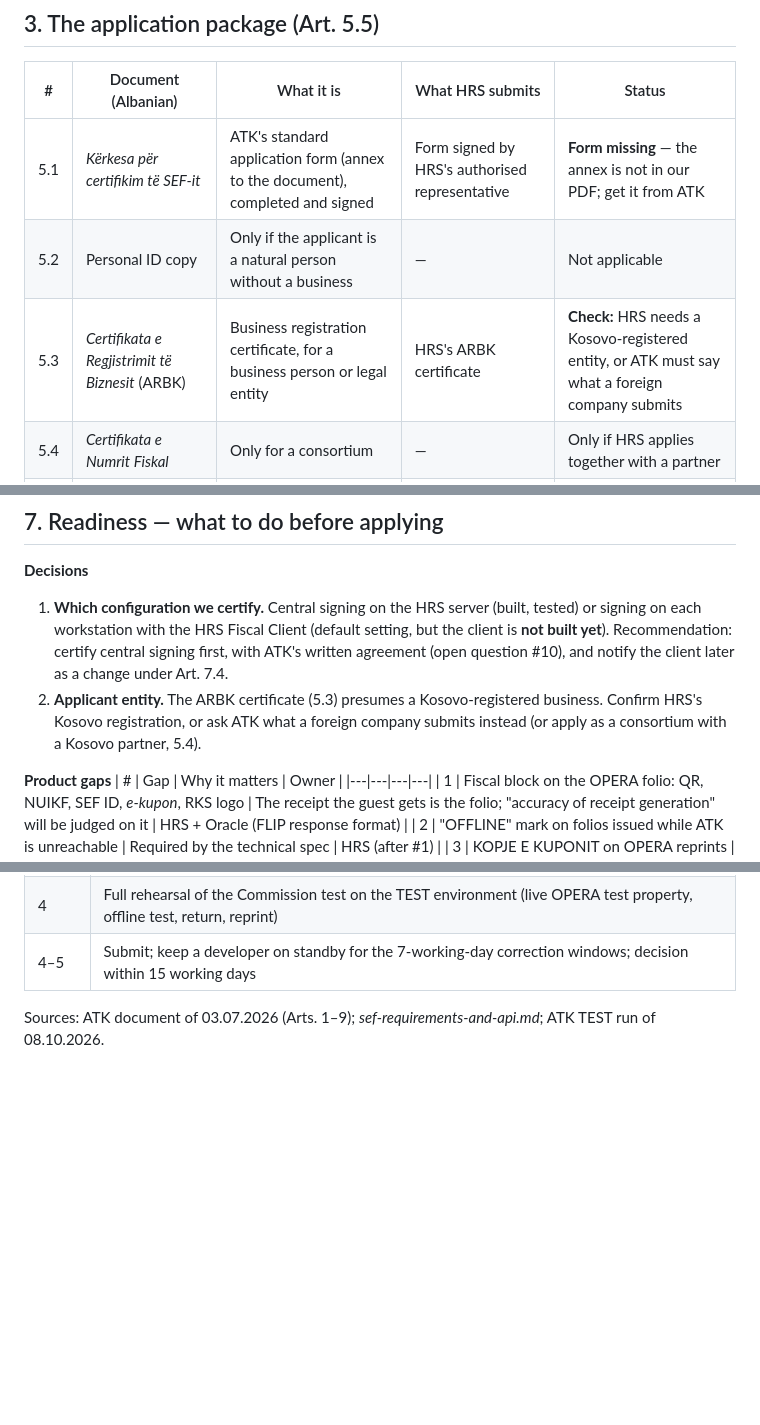
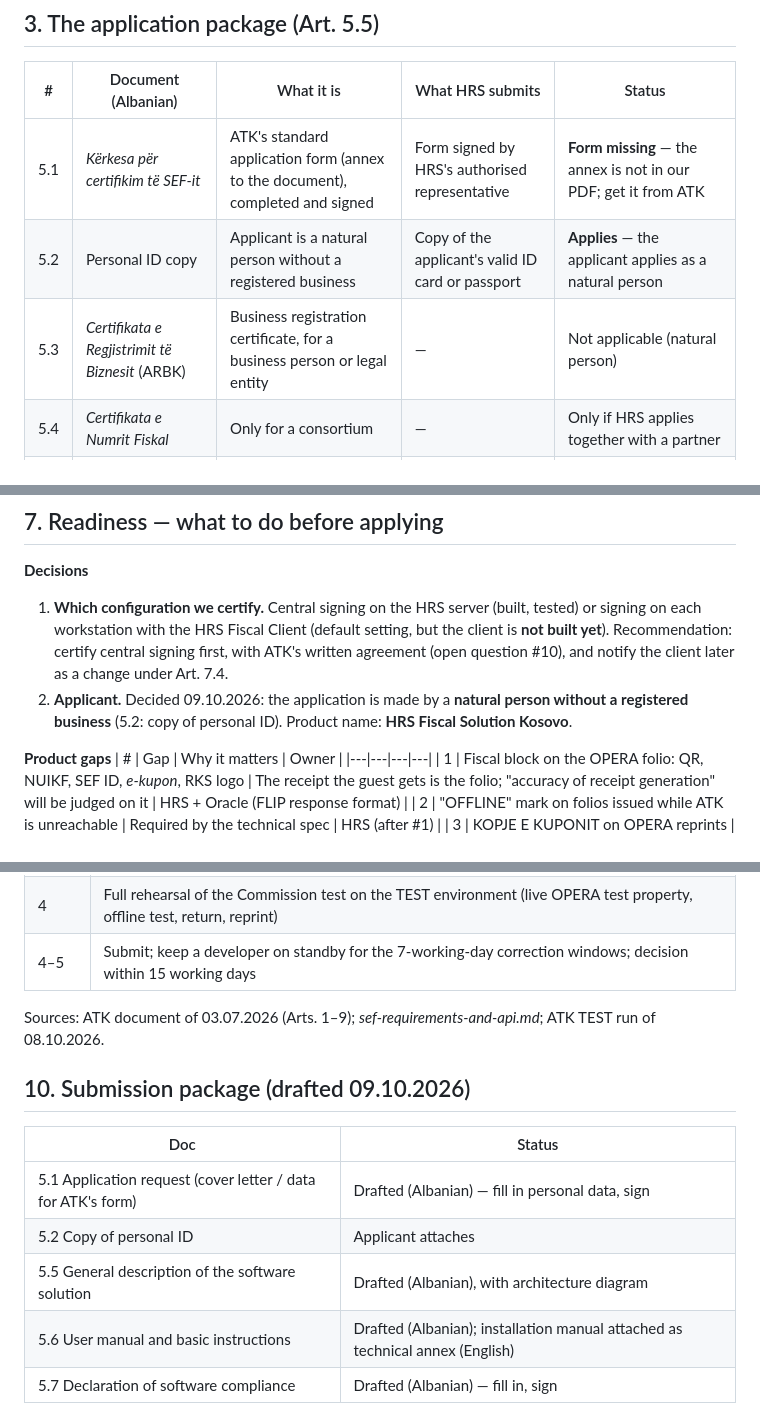
Before and after one commit to blushaku/hrs-fiscal, a Markdown page: docs/certification-guide.md, 3 parts joined by grey strips. Drawn GitHub-style; blank space fills up the shorter version.

Commit message:
Certification guide: applicant is a natural person; submission package status
Co-Authored-By: Claude Opus 5.5 <noreply@anthropic.com>
Claude-Session: https://claude.ai/code/session_01GzG2RxANx9Stj6Xg4xpDBU

```diff
--- a/docs/certification-guide.md
+++ b/docs/certification-guide.md
@@ -40,8 +40,8 @@ transmitted must be notified to ATK in advance** (Art. 7.4).
 | # | Document (Albanian) | What it is | What HRS submits | Status |
 |---|---|---|---|---|
 | 5.1 | *Kërkesa për certifikim të SEF-it* | ATK's standard application form (annex to the document), completed and signed | Form signed by HRS's authorised representative | **Form missing** — the annex is not in our PDF; get it from ATK |
-| 5.2 | Personal ID copy | Only if the applicant is a natural person without a business | — | Not applicable |
-| 5.3 | *Certifikata e Regjistrimit të Biznesit* (ARBK) | Business registration certificate, for a business person or legal entity | HRS's ARBK certificate | **Check:** HRS needs a Kosovo-registered entity, or ATK must say what a foreign company submits |
+| 5.2 | Personal ID copy | Applicant is a natural person without a registered business | Copy of the applicant's valid ID card or passport | **Applies** — the applicant applies as a natural person |
+| 5.3 | *Certifikata e Regjistrimit të Biznesit* (ARBK) | Business registration certificate, for a business person or legal entity | — | Not applicable (natural person) |
 | 5.4 | *Certifikata e Numrit Fiskal* | Only for a consortium | — | Only if HRS applies together with a partner |
 | 5.5 | *Përshkrimi i përgjithshëm i zgjidhjes softuerike* | General description: functionality, **how it integrates with ATK's system**, list of technologies (free format) | Technical description (see §6) | To write — in Albanian |
 | 5.6 | *Manuali i përdoruesit dhe udhëzimet bazë* | User manual and basic instructions (free format) | Hotel-user manual + installation manual | We have installation and OPERA manuals in English; a **front-desk/admin user manual in Albanian** is needed |
@@ -119,8 +119,8 @@ Write it in Albanian (English annex if helpful). Suggested chapters, all materia
 1. **Which configuration we certify.** Central signing on the HRS server (built, tested) or signing on each workstation
    with the HRS Fiscal Client (default setting, but the client is **not built yet**). Recommendation: certify central
    signing first, with ATK's written agreement (open question #10), and notify the client later as a change under Art. 7.4.
-2. **Applicant entity.** The ARBK certificate (5.3) presumes a Kosovo-registered business. Confirm HRS's Kosovo
-   registration, or ask ATK what a foreign company submits instead (or apply as a consortium with a Kosovo partner, 5.4).
+2. **Applicant.** Decided 09.10.2026: the application is made by a **natural person without a registered business**
+   (5.2: copy of personal ID). Product name: **HRS Fiscal Solution Kosovo**.
 
 **Product gaps**
 | # | Gap | Why it matters | Owner |
@@ -179,3 +179,13 @@ Practical consequences for HRS:
 | 4–5 | Submit; keep a developer on standby for the 7-working-day correction windows; decision within 15 working days |
 
 Sources: ATK document of 03.07.2026 (Arts. 1–9); *sef-requirements-and-api.md*; ATK TEST run of 08.10.2026.
+
+## 10. Submission package (drafted 09.10.2026)
+
+| Doc | Status |
+|---|---|
+| 5.1 Application request (cover letter / data for ATK's form) | Drafted (Albanian) — fill in personal data, sign |
+| 5.2 Copy of personal ID | Applicant attaches |
+| 5.5 General description of the software solution | Drafted (Albanian), with architecture diagram |
+| 5.6 User manual and basic instructions | Drafted (Albanian); installation manual attached as technical annex (English) |
+| 5.7 Declaration of software compliance | Drafted (Albanian) — fill in, sign |
```
